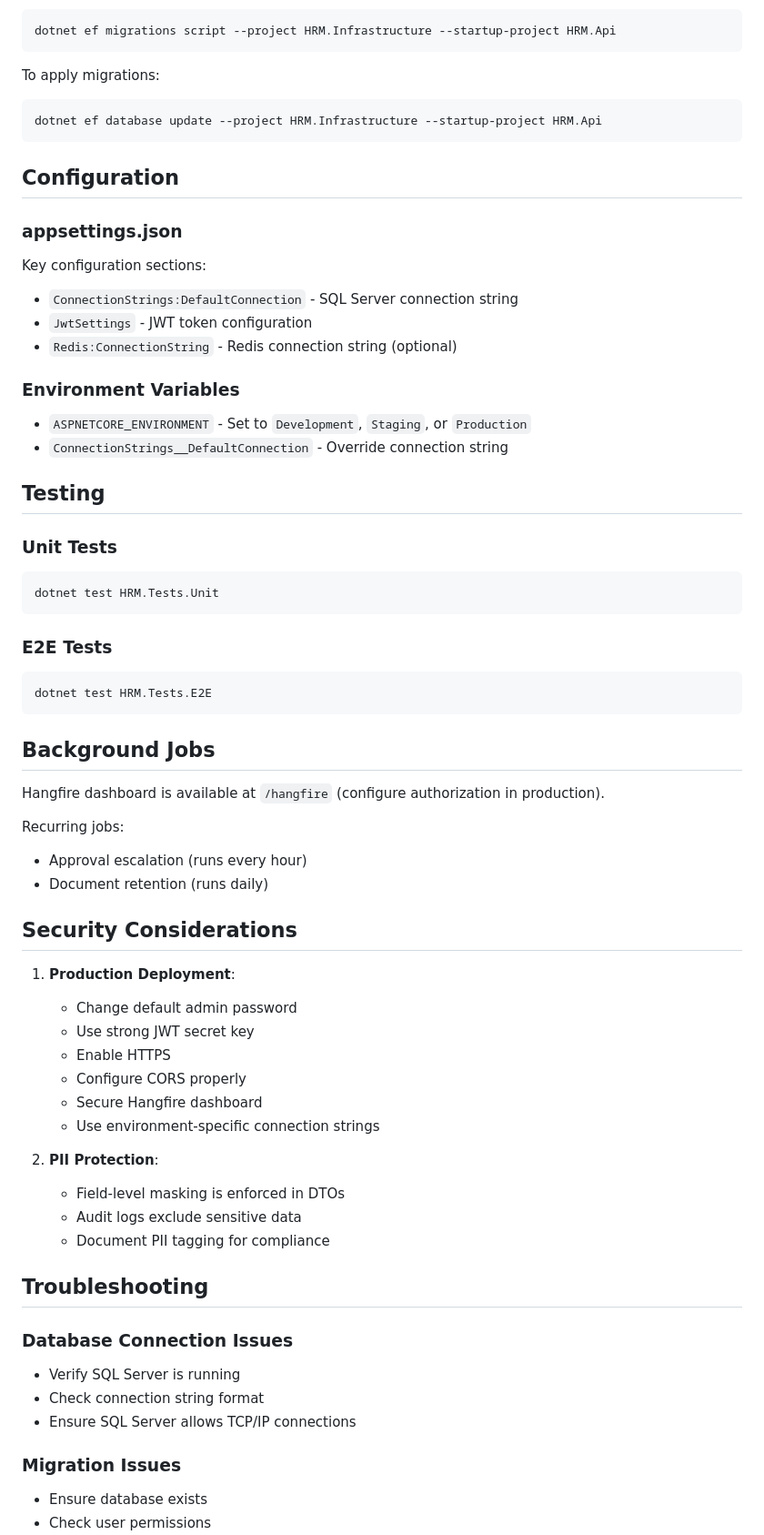
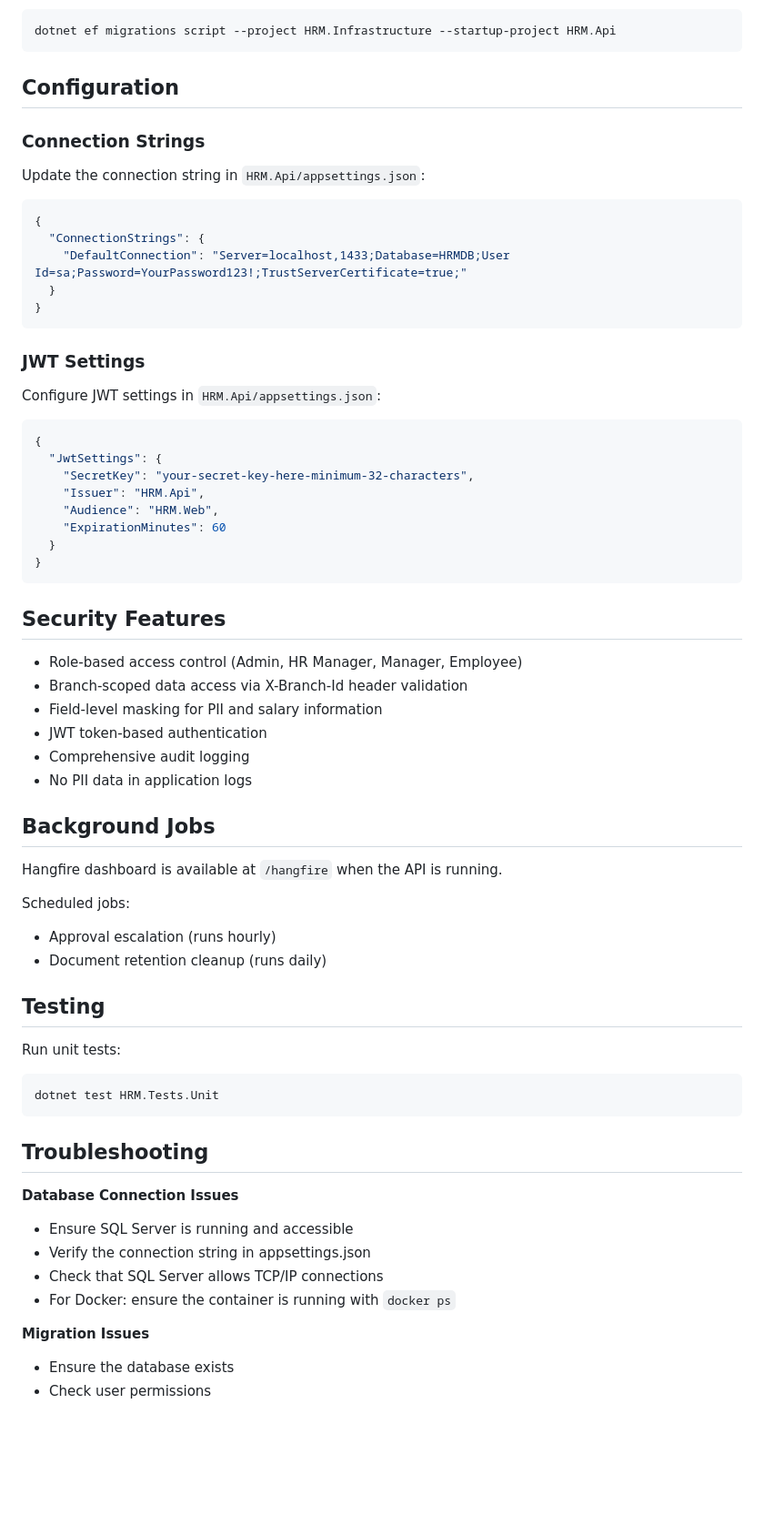
Before and after one commit to omar-radwan7/HR-Manegement-System, a Markdown page: README.md, the part around one of its changes. Shown at 91% size. Drawn GitHub-style; blank space fills up the shorter version.

````diff
--- a/README.md
+++ b/README.md
@@ -163,67 +222,67 @@ To generate SQL script:
 dotnet ef migrations script --project HRM.Infrastructure --startup-project HRM.Api
 ```
 
-To apply migrations:
-```bash
-dotnet ef database update --project HRM.Infrastructure --startup-project HRM.Api
+## Configuration
+
+### Connection Strings
+
+Update the connection string in `HRM.Api/appsettings.json`:
+
+```json
+{
+  "ConnectionStrings": {
+    "DefaultConnection": "Server=localhost,1433;Database=HRMDB;User Id=sa;Password=YourPassword123!;TrustServerCertificate=true;"
+  }
+}
 ```
 
-## Configuration
+### JWT Settings
 
-### appsettings.json
+Configure JWT settings in `HRM.Api/appsettings.json`:
 
-Key configuration sections:
-- `ConnectionStrings:DefaultConnection` - SQL Server connection string
-- `JwtSettings` - JWT token configuration
-- `Redis:ConnectionString` - Redis connection string (optional)
+```json
+{
+  "JwtSettings": {
+    "SecretKey": "your-secret-key-here-minimum-32-characters",
+    "Issuer": "HRM.Api",
+    "Audience": "HRM.Web",
+    "ExpirationMinutes": 60
+  }
+}
+```
 
-### Environment Variables
+## Security Features
 
-- `ASPNETCORE_ENVIRONMENT` - Set to `Development`, `Staging`, or `Production`
-- `ConnectionStrings__DefaultConnection` - Override connection string
+- Role-based access control (Admin, HR Manager, Manager, Employee)
+- Branch-scoped data access via X-Branch-Id header validation
+- Field-level masking for PII and salary information
+- JWT token-based authentication
+- Comprehensive audit logging
+- No PII data in application logs
+
+## Background Jobs
+
+Hangfire dashboard is available at `/hangfire` when the API is running.
+
+Scheduled jobs:
+- Approval escalation (runs hourly)
+- Document retention cleanup (runs daily)
 
 ## Testing
 
-### Unit Tests
+Run unit tests:
 ```bash
 dotnet test HRM.Tests.Unit
 ```
 
-### E2E Tests
-```bash
-dotnet test HRM.Tests.E2E
-```
-
-## Background Jobs
-
-Hangfire dashboard is available at `/hangfire` (configure authorization in production).
-
-Recurring jobs:
-- Approval escalation (runs every hour)
-- Document retention (runs daily)
-
-## Security Considerations
-
-1. **Production Deployment**:
-   - Change default admin password
-   - Use strong JWT secret key
-   - Enable HTTPS
-   - Configure CORS properly
-   - Secure Hangfire dashboard
-   - Use environment-specific connection strings
-
-2. **PII Protection**:
-   - Field-level masking is enforced in DTOs
-   - Audit logs exclude sensitive data
-   - Document PII tagging for compliance
-
 ## Troubleshooting
 
-### Database Connection Issues
-- Verify SQL Server is running
-- Check connection string format
-- Ensure SQL Server allows TCP/IP connections
+**Database Connection Issues**
+- Ensure SQL Server is running and accessible
+- Verify the connection string in appsettings.json
+- Check that SQL Server allows TCP/IP connections
+- For Docker: ensure the container is running with `docker ps`
 
-### Migration Issues
-- Ensure database exists
+**Migration Issues**
+- Ensure the database exists
 - Check user permissions
````
Also changed, not shown: other parts of README.md (+175 -101 lines).
